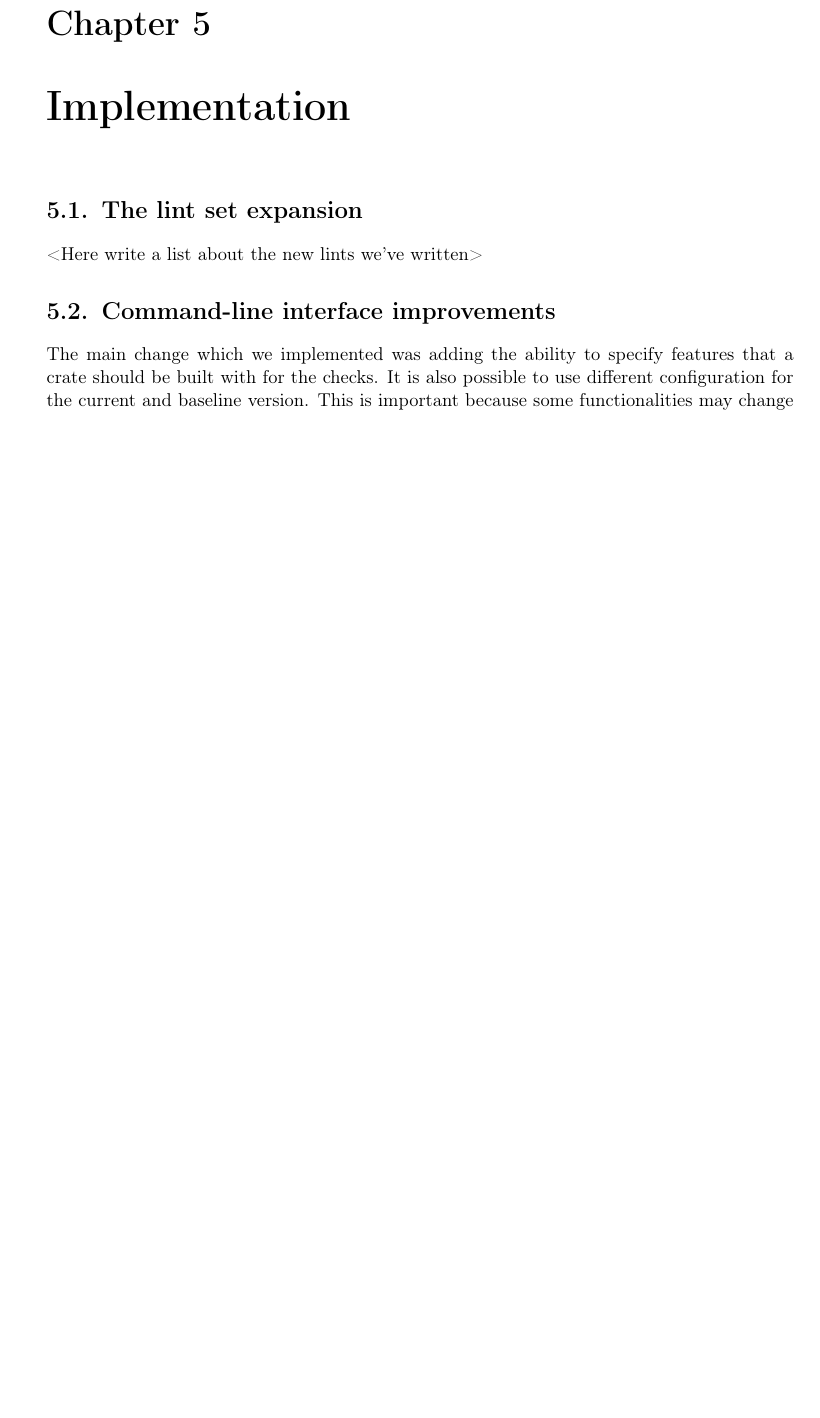
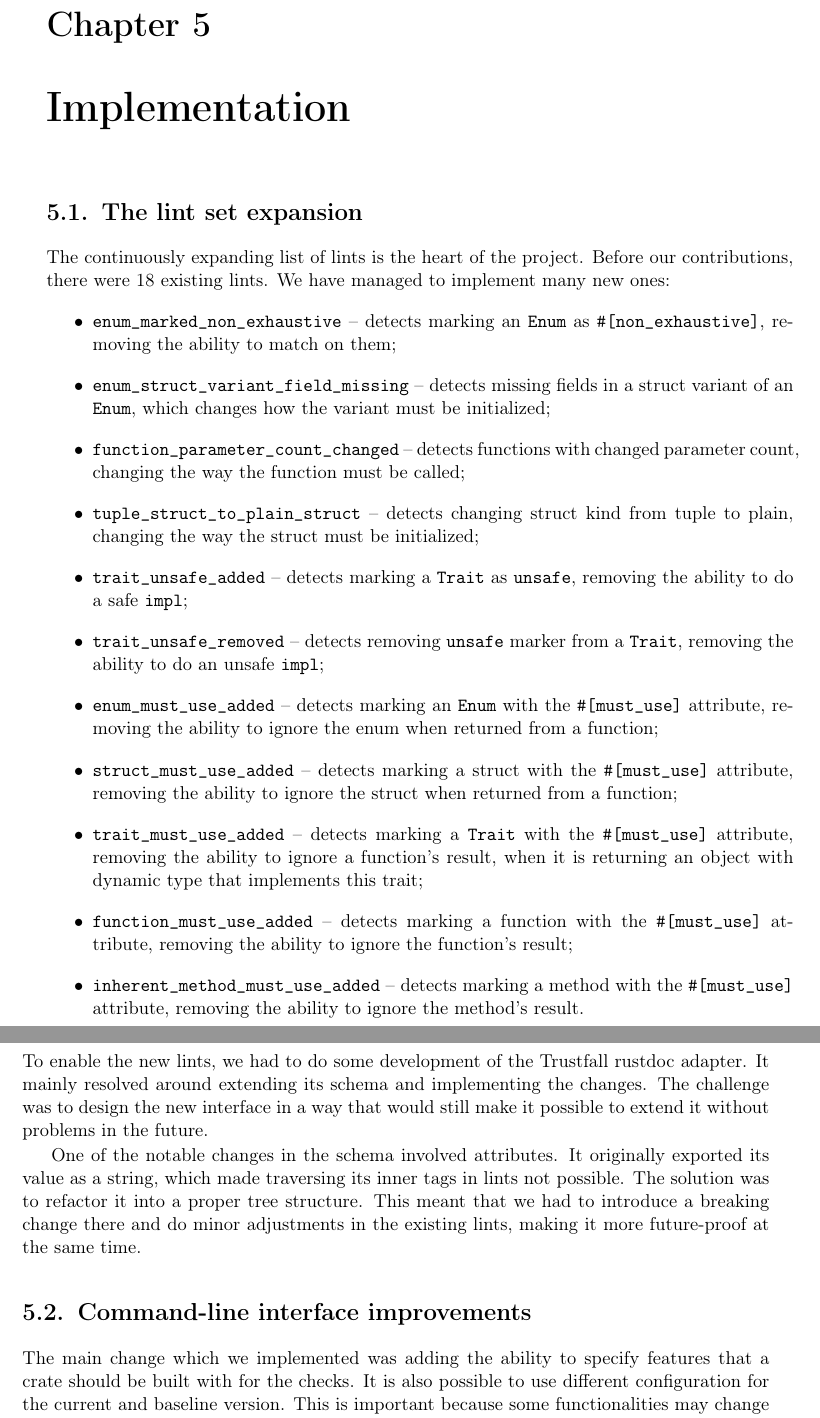
Before and after one commit to tonowak/bachelors-thesis, a LaTeX thesis (thesis-en.tex): part of page 29 of 43 before the commit and two parts of pages 29 and 30 of 45 after it, the two joined at a grey line, cut so that both start at the same text, the shorter picture padded with empty space. Compiled offline with pdfLaTeX.

Commit message:
Implementation: new lints (#35)
* List new lints

* More info on the adapter

* Apply suggestions from code review

Co-authored-by: Bartosz Smolarczyk <92160712+SmolSir@users.noreply.github.com>

* Add more info on solution used

* Add semver break reasons

* Update thesis-en.tex

* Update thesis-en.tex

* Review adjustments

* asdasd

* Apply suggestions from code review

Co-authored-by: Bartosz Smolarczyk <92160712+SmolSir@users.noreply.github.com>

---------

Co-authored-by: Bartosz Smolarczyk <92160712+SmolSir@users.noreply.github.com>
Co-authored-by: Tomasz Nowak <36604952+tonowak@users.noreply.github.com>

```diff
--- a/thesis-en.tex
+++ b/thesis-en.tex
@@ -719,7 +719,68 @@ The differences between the V1 and V2 of the action are further discussed in sec
 
 \section{The lint set expansion}\label{r:section_new_lints}
 
-<Here write a list about the new lints we've written>
+The continuously expanding list of lints is the heart of the project.
+Before our contributions, there were 18 existing lints.
+We have managed to implement many new ones:
+\begin{itemize}
+    \item {\ttfamily enum\_marked\_non\_exhaustive}
+        -- detects marking an {\ttfamily Enum} as {\ttfamily \#[non\_exhaustive]}, removing the ability to match on them;
+        % https://github.com/obi1kenobi/cargo-semver-checks/pull/155
+    \item {\ttfamily enum\_struct\_variant\_field\_missing}
+        -- detects missing fields in a struct variant of an {\ttfamily Enum},
+        which changes how the variant must be initialized;
+        % https://github.com/obi1kenobi/cargo-semver-checks/pull/156
+    \item {\ttfamily function\_parameter\_count\_changed}
+        -- detects functions with changed parameter count,
+        changing the way the function must be called;
+        % https://github.com/obi1kenobi/cargo-semver-checks/pull/170
+    \item {\ttfamily tuple\_struct\_to\_plain\_struct}
+        -- detects changing struct kind from tuple to plain,
+        changing the way the struct must be initialized;
+        % https://github.com/obi1kenobi/cargo-semver-checks/pull/249
+    \item {\ttfamily trait\_unsafe\_added}
+        -- detects marking a {\ttfamily Trait} as {\ttfamily unsafe},
+        removing the ability to do a safe {\ttfamily impl};
+        % https://github.com/obi1kenobi/cargo-semver-checks/pull/252
+    \item {\ttfamily trait\_unsafe\_removed}
+        -- detects removing {\ttfamily unsafe} marker from a {\ttfamily Trait},
+        removing the ability to do an unsafe {\ttfamily impl};
+        % https://github.com/obi1kenobi/cargo-semver-checks/pull/252
+    \item {\ttfamily enum\_must\_use\_added}
+        -- detects marking an {\ttfamily Enum} with the {\ttfamily \#[must\_use]} attribute,
+        removing the ability to ignore the enum when returned from a function;
+        % https://github.com/obi1kenobi/cargo-semver-checks/pull/278
+    \item {\ttfamily struct\_must\_use\_added}
+        -- detects marking a struct with the {\ttfamily \#[must\_use]} attribute,
+        removing the ability to ignore the struct when returned from a function;
+        % https://github.com/obi1kenobi/cargo-semver-checks/pull/279
+    \item {\ttfamily trait\_must\_use\_added}
+        -- detects marking a {\ttfamily Trait} with the {\ttfamily \#[must\_use]} attribute,
+        removing the ability to ignore a function's result, when it is returning an object
+        with dynamic type that implements this trait;
+        % https://github.com/obi1kenobi/cargo-semver-checks/pull/280
+    \item {\ttfamily function\_must\_use\_added}
+        -- detects marking a function with the {\ttfamily \#[must\_use]} attribute,
+        removing the ability to ignore the function's result;
+        % https://github.com/obi1kenobi/cargo-semver-checks/pull/281
+    \item {\ttfamily inherent\_method\_must\_use\_added}
+        -- detects marking a method with the {\ttfamily \#[must\_use]} attribute,
+        removing the ability to ignore the method's result.
+        % https://github.com/obi1kenobi/cargo-semver-checks/pull/283
+\end{itemize}
+To enable the new lints, we had to do some development of the Trustfall rustdoc adapter.
+It mainly resolved around extending its schema and implementing the changes.
+The challenge was to design the new interface in a way that would
+still make it possible to extend it without problems in the future.
+
+One of the notable changes in the schema involved attributes.
+It originally exported its value as a string, which made traversing
+its inner tags in lints not possible.
+The solution was to refactor it into a proper tree structure.
+This meant that we had to introduce a breaking change there
+and do minor adjustments in the existing lints,
+making it more future-proof at the same time.
+% https://github.com/obi1kenobi/cargo-semver-checks/pull/171
 
 \section{Command-line interface improvements}\label{r:section_cli}
 
```
